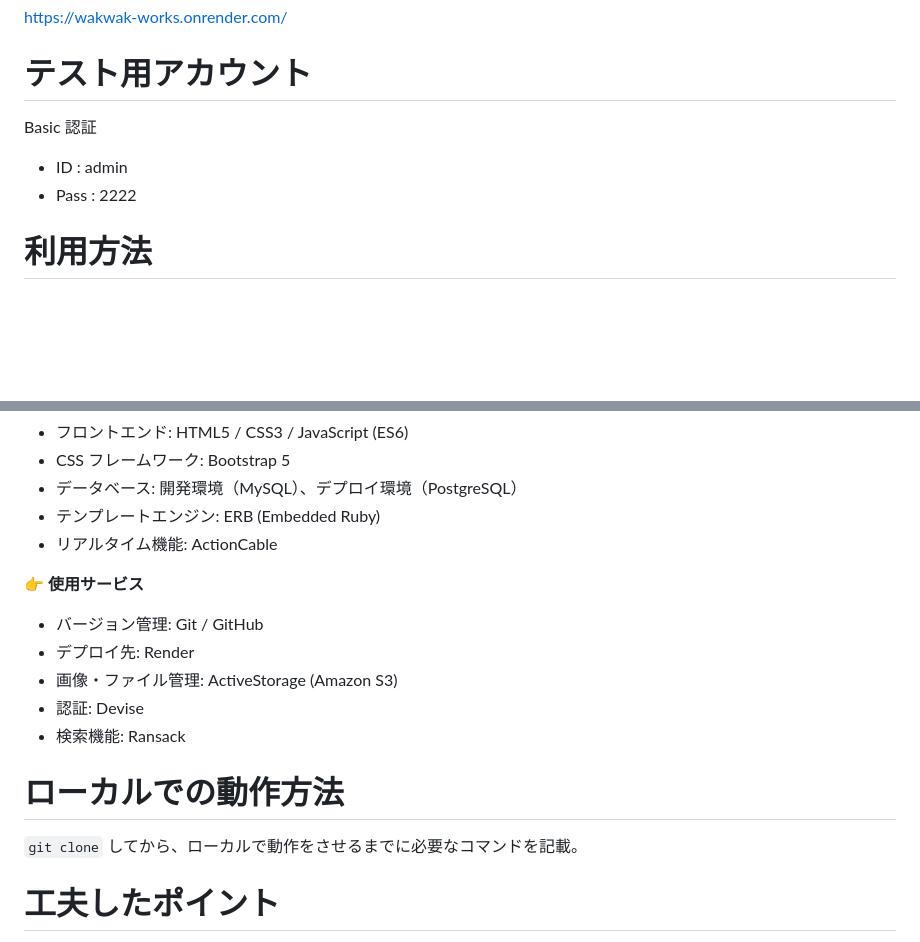
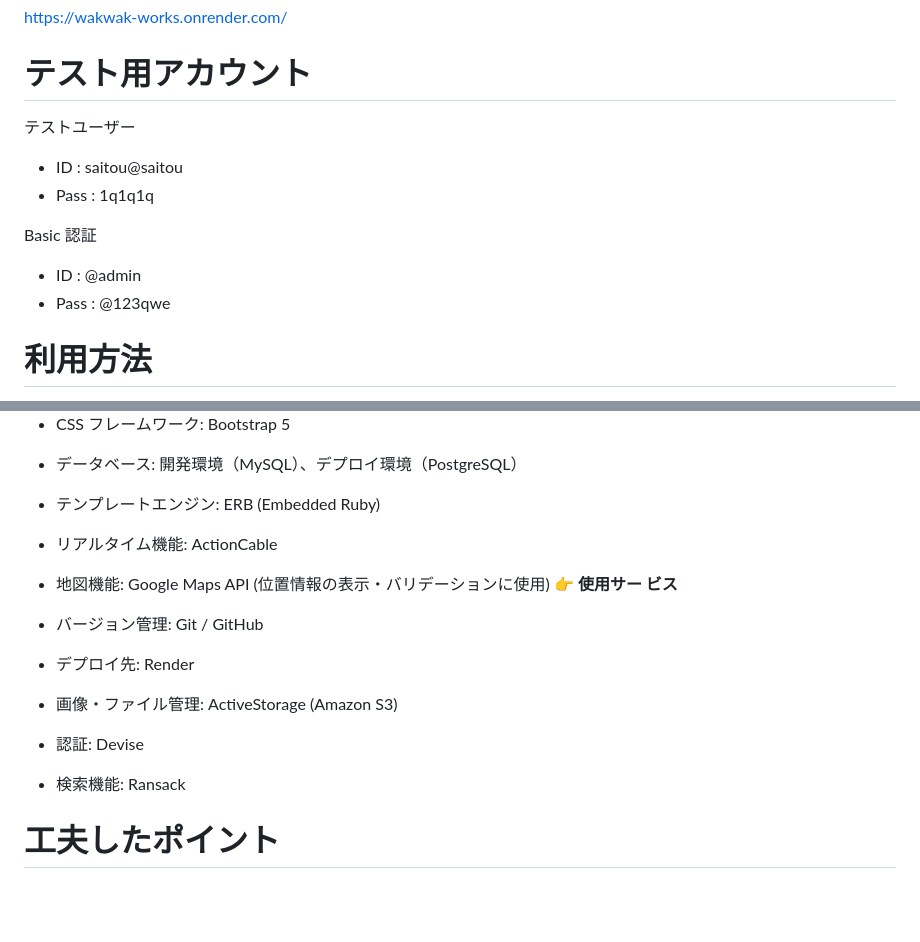
Before and after one commit to tsuyocica/wakwak_works, a Markdown page: README.md, 2 parts joined by grey strips. Rendered like a GitHub page; blank space fills up the shorter version.

Commit message:
READMEの更新

```diff
--- a/README.md
+++ b/README.md
@@ -18,10 +18,15 @@ https://wakwak-works.onrender.com/
 
 # テスト用アカウント
 
+テストユーザー
+
+- ID : saitou@saitou
+- Pass : 1q1q1q
+
 Basic 認証
 
-- ID : admin
-- Pass : 2222
+- ID : @admin
+- Pass : @123qwe
 
 # 利用方法
 
@@ -118,18 +123,14 @@ Basic 認証
 - データベース: 開発環境（MySQL）、デプロイ環境（PostgreSQL）
 - テンプレートエンジン: ERB (Embedded Ruby)
 - リアルタイム機能: ActionCable
-
-👉 **使用サービス**
+- 地図機能: Google Maps API (位置情報の表示・バリデーションに使用) 👉 **使用サー
+  ビス**
 
 - バージョン管理: Git / GitHub
 - デプロイ先: Render
 - 画像・ファイル管理: ActiveStorage (Amazon S3)
 - 認証: Devise
 - 検索機能: Ransack
-
-# ローカルでの動作方法
-
-`git clone` してから、ローカルで動作をさせるまでに必要なコマンドを記載。
 
 # 工夫したポイント
 
```
